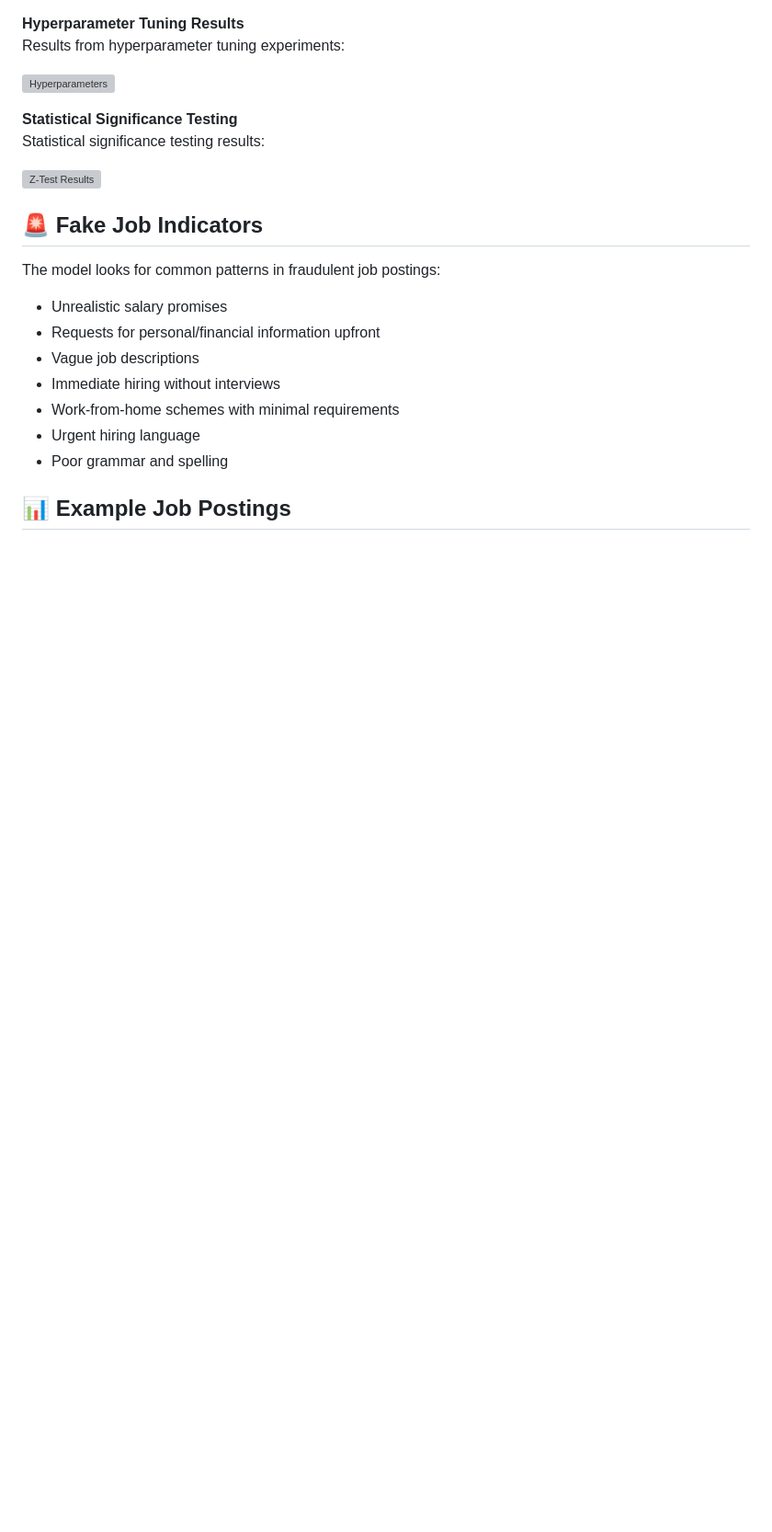
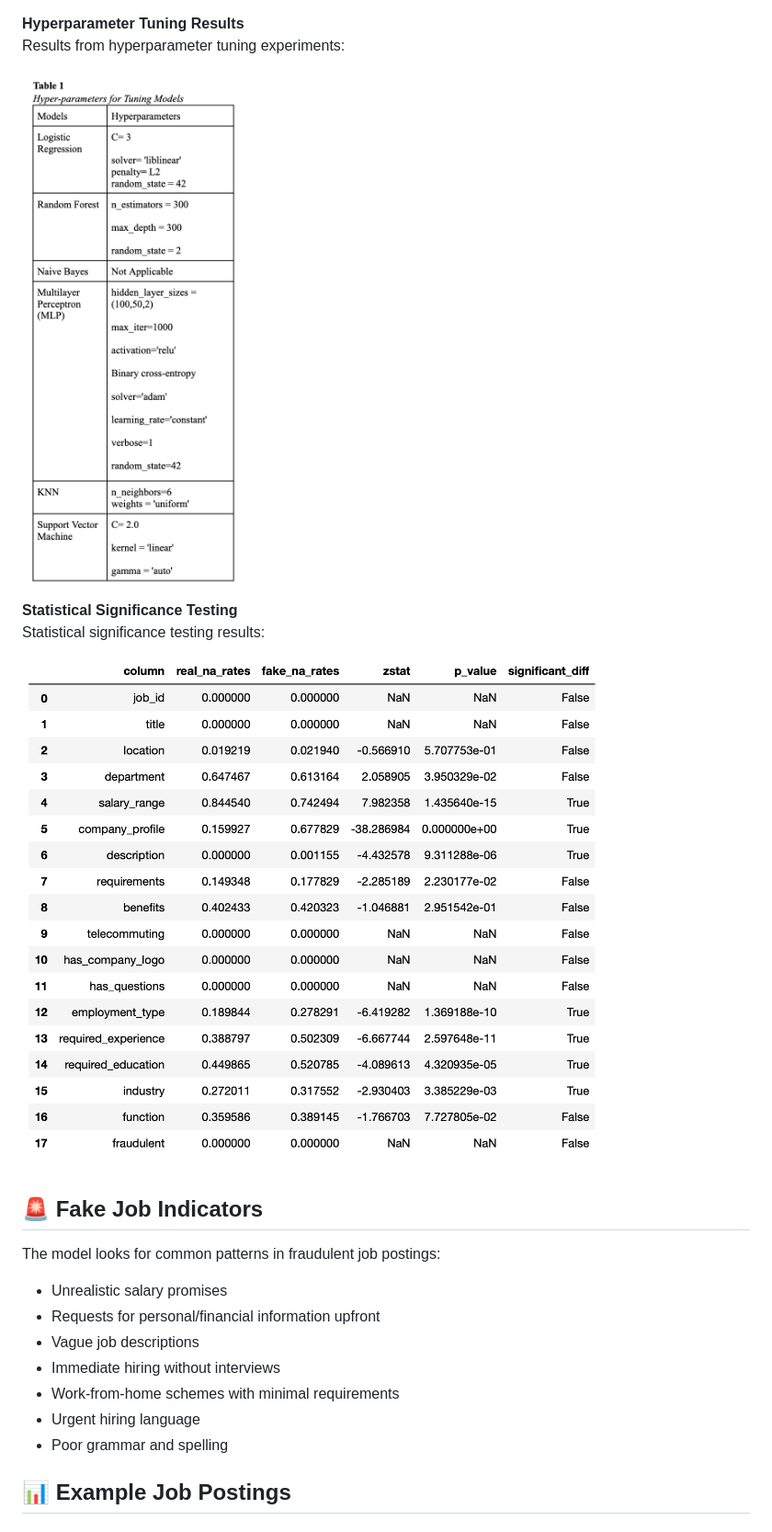
Before and after one commit to M-VIG-NESH/Fake-Job-postings-detection-ML-NLP, a Markdown page: README.md, the part around one of its changes. Shown at 92% size. GitHub-like rendering; blank space fills up the shorter version; grey boxes are pictures that could not be loaded.

```diff
--- a/README.md
+++ b/README.md
@@ -155,12 +150,12 @@ Visual workflow of the data preprocessing pipeline:
 **Hyperparameter Tuning Results**
 Results from hyperparameter tuning experiments:
 
-![Hyperparameters](Image%20Folder/hyperparameters.png)
+![Hyperparameters](Images/hyperparameters.png)
 
 **Statistical Significance Testing**
 Statistical significance testing results:
 
-![Z-Test Results](Image%20Folder/z-test.png)
+![Z-Test Results](Images/z-test.png)
 
 ## 🚨 Fake Job Indicators
 
```
Also changed, not shown: other parts of README.md (+4 -9 lines).
